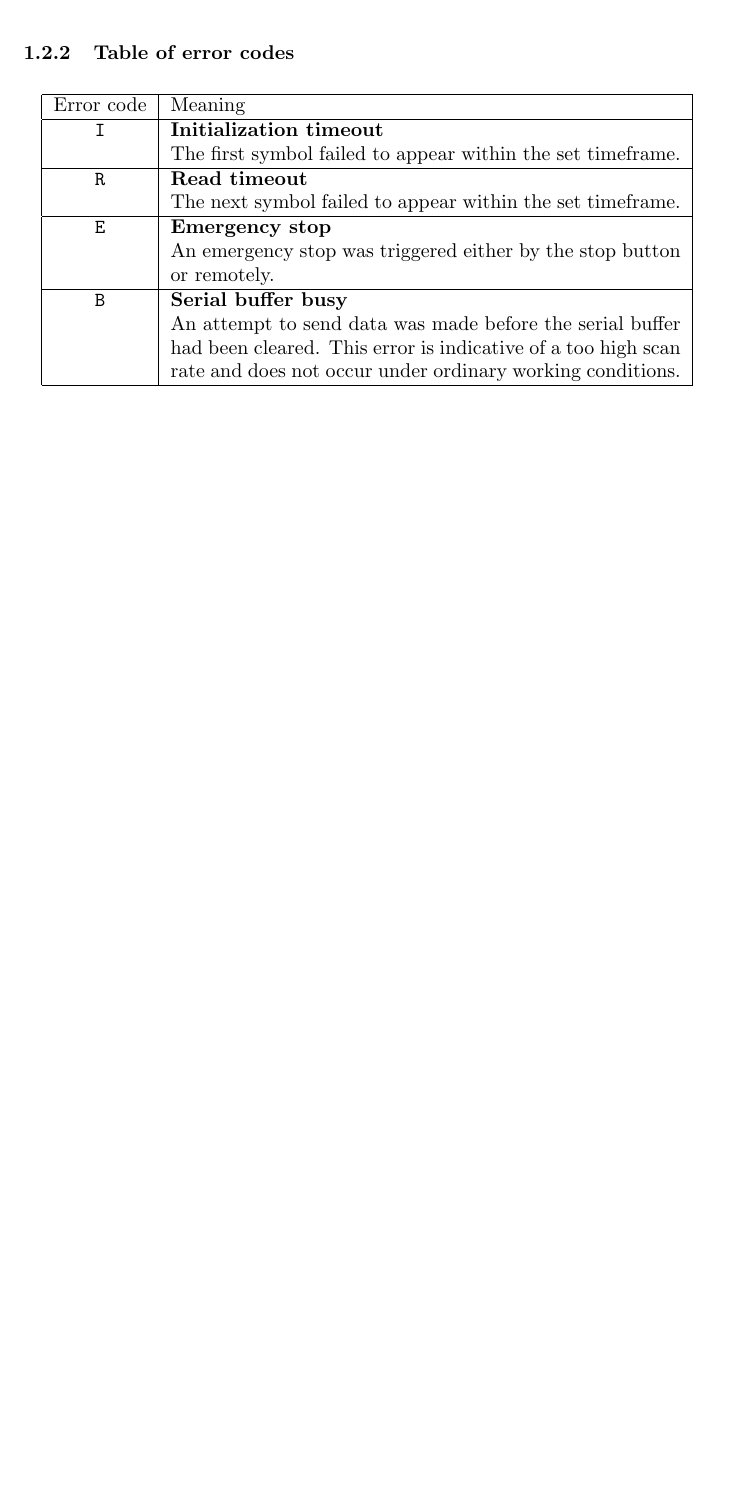
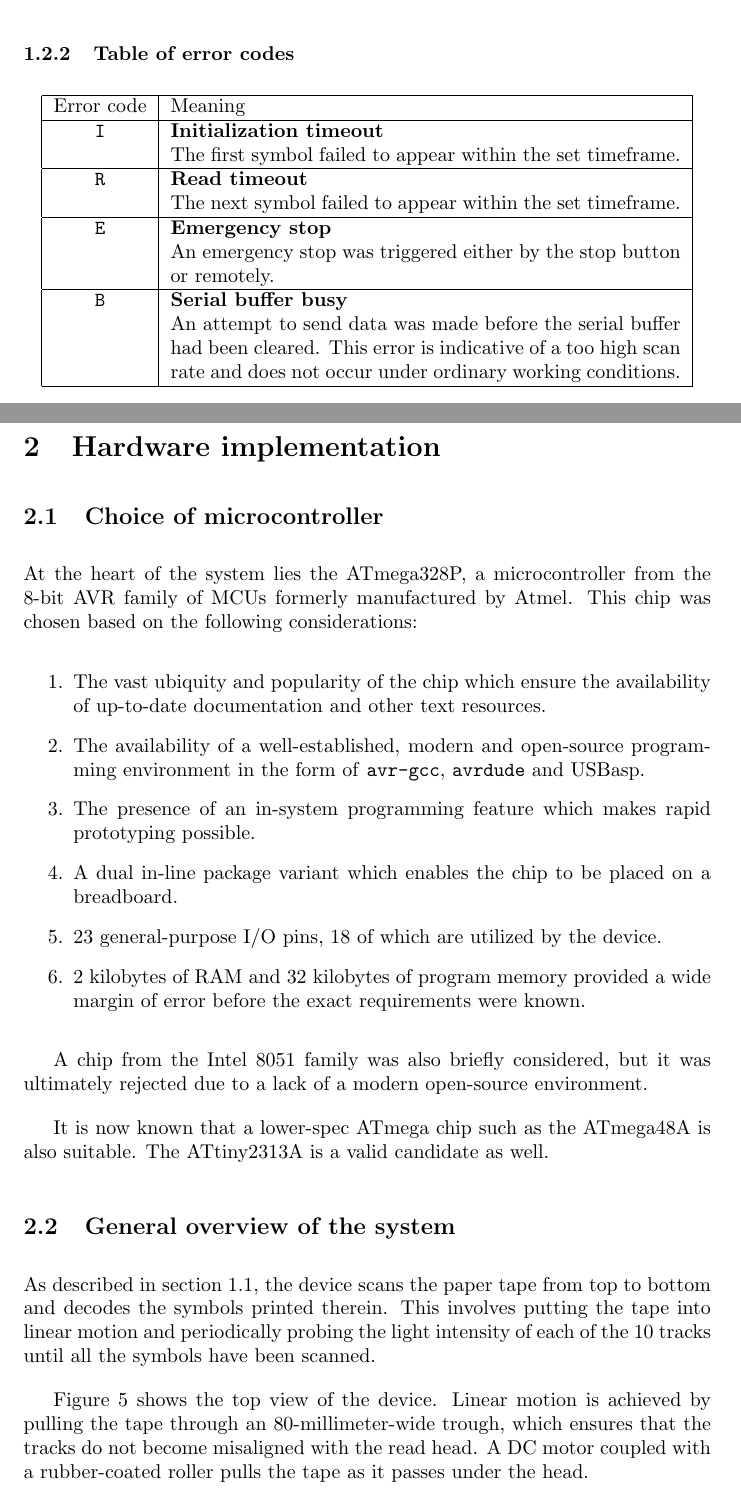
Before and after one commit to Lachcim/szopinski-emisy, a LaTeX document (report/szopinski-emisy.tex): part of page 6 of 6 before the commit and two parts of pages 7 and 8 of 10 after it, the two joined at a grey line, cut so that both start at the same text, the shorter picture padded with empty space. Compiled offline with pdfLaTeX.

Commit message:
Add general overview with pictures

```diff
--- a/report/szopinski-emisy.tex
+++ b/report/szopinski-emisy.tex
@@ -2,6 +2,7 @@
 
 \usepackage{graphicx}
 \usepackage{pdflscape}
+\usepackage[pass]{geometry}
 \setlength{\parskip}{1em}
 
 \begin{document}
@@ -218,3 +235,38 @@
 		\end{tabular}
 	\end{center}
 
+	\section{Hardware implementation}
+
+	\subsection{Choice of microcontroller}
+
+	At the heart of the system lies the ATmega328P, a microcontroller from the
+	8-bit AVR family of MCUs formerly manufactured by Atmel. This chip was
+	chosen based on the following considerations:
+	\begin{enumerate}
+		\item The vast ubiquity and popularity of the chip which ensure the
+		availability of up-to-date documentation and other text resources.
+		\item The availability of a well-established, modern and open-source
+		programming environment in the form of \texttt{avr-gcc},
+		\texttt{avrdude} and USBasp.
+		\item The presence of an in-system programming feature which makes
+		rapid prototyping possible.
+		\item A dual in-line package variant which enables the chip to be
+		placed on a breadboard.
+		\item 23 general-purpose I/O pins, 18 of which are utilized by the
+		device.
+		\item 2 kilobytes of RAM and 32 kilobytes of program memory provided a
+		wide margin of error before the exact requirements were known.
+	\end{enumerate}
+
+	A chip from the Intel 8051 family was also briefly considered, but it was
+	ultimately rejected due to a lack of a modern open-source environment.
+
+	It is now known that a lower-spec ATmega chip such as the ATmega48A is also
+	suitable. The ATtiny2313A is a valid candidate as well.
+
+	\subsection{General overview of the system}
+
+	As described in section~\ref{sec:format}, the device scans the paper tape
+	from top to bottom and decodes the symbols printed therein. This involves
+	putting the tape into linear motion and periodically probing the light
+	intensity of each of the 10 tracks until all the symbols have been scanned.
@@ -220,0 +278,9 @@
+			\label{fig:topview}
+		\end{center}
+	\end{figure}
+
+	Figure~\ref{fig:topview} shows the top view of the device. Linear motion is
+	achieved by pulling the tape through an 80-millimeter-wide trough, which
+	ensures that the tracks do not become misaligned with the read head. A DC
+	motor coupled with a rubber-coated roller pulls the tape as it passes under
+	the head.
```
Also changed, not shown: report/img/device.jpg (added), report/img/helloworld.jpg, report/img/readhead.jpg (added), report/img/topview.jpg (added), report/szopinski-emisy.tex (82 more changed lines).
